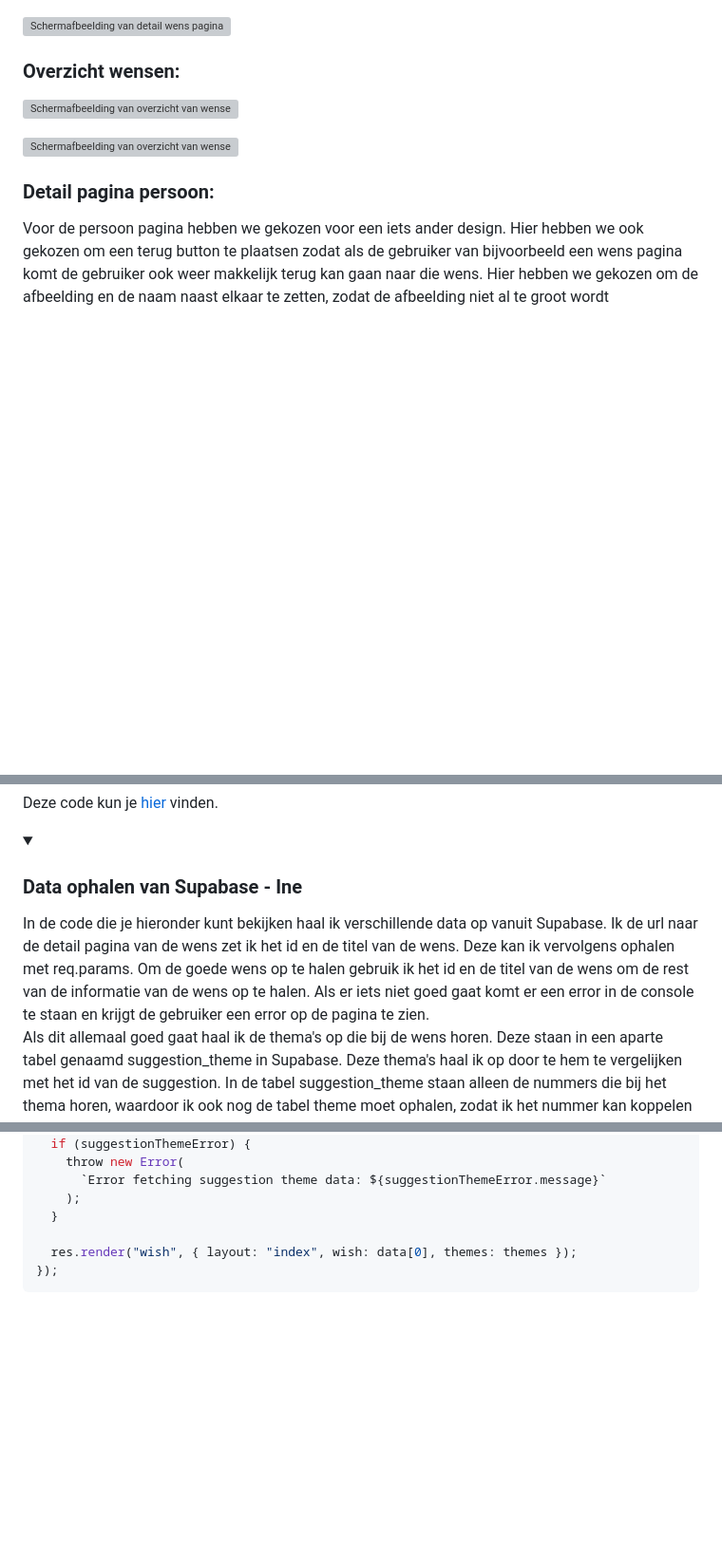
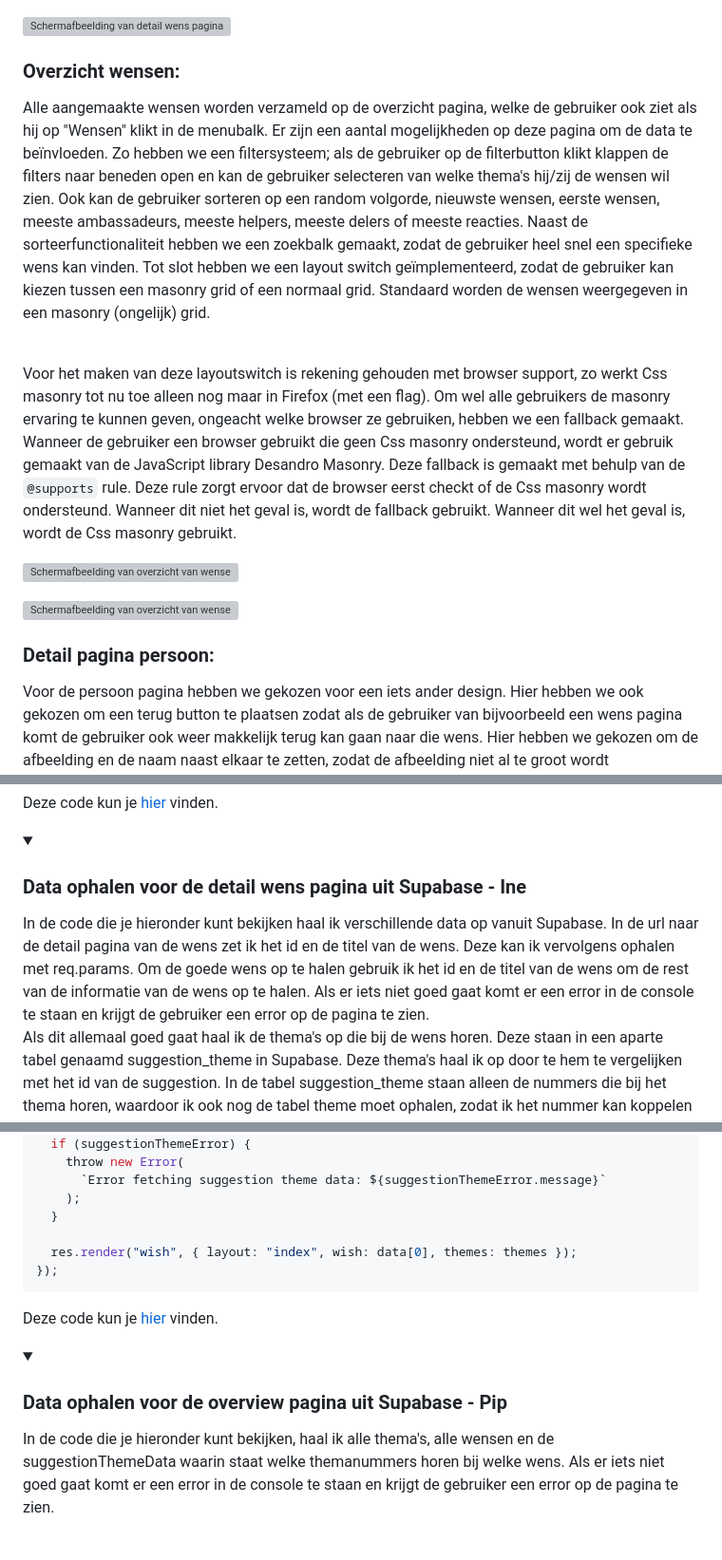
Before and after one commit to PipHarsveld/Hallo-Strandeiland, a Markdown page: README.md, 3 parts joined by grey strips. Shown: that part at 95% size. Rendered like a GitHub page; folded sections open; blank space fills up the shorter version; grey boxes are pictures that could not be loaded.

Commit message:
:memo: Add info to readme

````diff
--- a/README.md
+++ b/README.md
@@ -172,6 +172,11 @@ Wanneer je bijvoorbeeld vanaf de overzichtspagina naar een wens gaat ziet de det
 ![Schermafbeelding van detail wens pagina](docs/readme-images/page-wish.png)
 
 ### Overzicht wensen:
+Alle aangemaakte wensen worden verzameld op de overzicht pagina, welke de gebruiker ook ziet als hij op "Wensen" klikt in de menubalk. Er zijn een aantal mogelijkheden op deze pagina om de data te beïnvloeden. Zo hebben we een filtersysteem; als de gebruiker op de filterbutton klikt klappen de filters naar beneden open en kan de gebruiker selecteren van welke thema's hij/zij de wensen wil zien. Ook kan de gebruiker sorteren op een random volgorde, nieuwste wensen, eerste wensen, meeste ambassadeurs, meeste helpers, meeste delers of meeste reacties. Naast de sorteerfunctionaliteit hebben we een zoekbalk gemaakt, zodat de gebruiker heel snel een specifieke wens kan vinden. Tot slot hebben we een layout switch geïmplementeerd, zodat de gebruiker kan kiezen tussen een masonry grid of een normaal grid. Standaard worden de wensen weergegeven in een masonry (ongelijk) grid.
+
+<br>
+
+Voor het maken van deze layoutswitch is rekening gehouden met browser support, zo werkt Css masonry tot nu toe alleen nog maar in Firefox (met een flag). Om wel alle gebruikers de masonry ervaring te kunnen geven, ongeacht welke browser ze gebruiken, hebben we een fallback gemaakt. Wanneer de gebruiker een browser gebruikt die geen Css masonry ondersteund, wordt er gebruik gemaakt van de JavaScript library Desandro Masonry. Deze fallback is gemaakt met behulp van de `@supports` rule. Deze rule zorgt ervoor dat de browser eerst checkt of de Css masonry wordt ondersteund. Wanneer dit niet het geval is, wordt de fallback gebruikt. Wanneer dit wel het geval is, wordt de Css masonry gebruikt.
 
 ![Schermafbeelding van overzicht van wensen in masonry grid](docs/readme-images/page-overview-masonry.jpeg)
 
@@ -488,8 +493,8 @@ Deze code kun je [hier](https://github.com/PipHarsveld/Hallo-Strandeiland/blob/m
 </details>
 
 <details>
-    <summary><h3>Data ophalen van Supabase - Ine</h3></summary>
-In de code die je hieronder kunt bekijken haal ik verschillende data op vanuit Supabase. Ik de url naar de detail pagina van de wens zet ik het id en de titel van de wens. Deze kan ik vervolgens ophalen met req.params. Om de goede wens op te halen gebruik ik het id en de titel van de wens om de rest van de informatie van de wens op te halen. Als er iets niet goed gaat komt er een error in de console te staan en krijgt de gebruiker een error op de pagina te zien.
+    <summary><h3>Data ophalen voor de detail wens pagina uit Supabase - Ine</h3></summary>
+In de code die je hieronder kunt bekijken haal ik verschillende data op vanuit Supabase. In de url naar de detail pagina van de wens zet ik het id en de titel van de wens. Deze kan ik vervolgens ophalen met req.params. Om de goede wens op te halen gebruik ik het id en de titel van de wens om de rest van de informatie van de wens op te halen. Als er iets niet goed gaat komt er een error in de console te staan en krijgt de gebruiker een error op de pagina te zien.
 <br></br>
 Als dit allemaal goed gaat haal ik de thema's op die bij de wens horen. Deze staan in een aparte tabel genaamd suggestion_theme in Supabase. Deze thema's haal ik op door te hem te vergelijken met het id van de suggestion. In de tabel suggestion_theme staan alleen de nummers die bij het thema horen, waardoor ik ook nog de tabel theme moet ophalen, zodat ik het nummer kan koppelen aan het juiste thema. Dit doe ik met item.themeId. Dit wordt doormiddel van de .map() voor elk thema dat bij de suggestion hoort gedaan. Dan heb ik als er een error ontstaat dat er weer een error kan verschijen in de console. Maar wanneer het goed gaat wordt er nog een keer door het thema gegaan met .map() om een nieuwe array te maken met alleen de labels van de thema's. Dit wordt dan uiteindelijk allemaal in de res.render mee gegeven, zodat ik dit met handlebars op de pagina kan laten zien.
 
@@ -545,3 +550,17 @@ router.get("/wens/:id/:title", async (req, res) => {
   }
 
   res.render("wish", { layout: "index", wish: data[0], themes: themes });
+});
+```
+
+Deze code kun je [hier](https://github.com/PipHarsveld/Hallo-Strandeiland/blob/main/router/routes.js) vinden.
+
+</details>
+
+<details>
+    <summary><h3>Data ophalen voor de overview pagina uit Supabase - Pip</h3></summary>
+In de code die je hieronder kunt bekijken, haal ik alle thema's, alle wensen en de suggestionThemeData waarin staat welke themanummers horen bij welke wens. Als er iets niet goed gaat komt er een error in de console te staan en krijgt de gebruiker een error op de pagina te zien.
+
+<br></br>
+
+
````
Also changed, not shown: other parts of README.md (+81 -3 lines).
